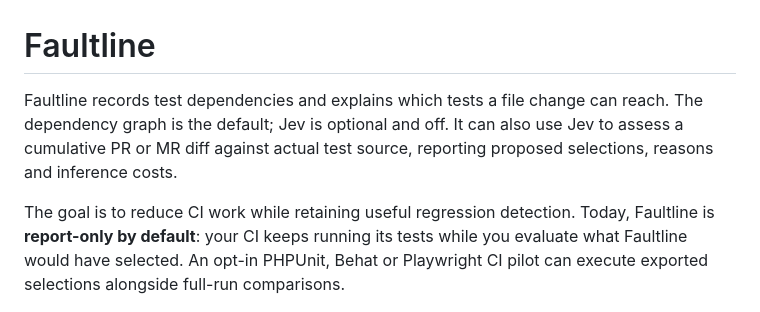
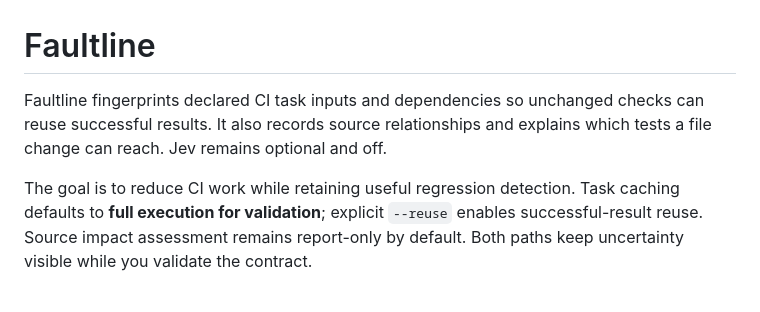
Before and after one commit to ronaldtebrake/faultline, a Markdown page: README.md, the part around the change. Drawn GitHub-style.

Commit message:
Document validated task cache preview and setup

```diff
--- a/README.md
+++ b/README.md
@@ -1,10 +1,13 @@
 # Faultline
 
-Faultline records test dependencies and explains which tests a file change can
-reach. The dependency graph is the default; Jev is optional and off. It can also use Jev to assess a cumulative PR or MR diff against actual
-test source, reporting proposed selections, reasons and inference costs.
+Faultline fingerprints declared CI task inputs and dependencies so unchanged
+checks can reuse successful results. It also records source relationships and
+explains which tests a file change can reach. Jev remains optional and off.
 
-The goal is to reduce CI work while retaining useful regression detection. Today, Faultline is **report-only by default**: your CI keeps running its tests while you evaluate what Faultline would have selected. An opt-in PHPUnit, Behat or Playwright CI pilot can execute exported selections alongside full-run comparisons.
+The goal is to reduce CI work while retaining useful regression detection.
+Task caching defaults to **full execution for validation**; explicit `--reuse`
+enables successful-result reuse. Source impact assessment remains report-only
+by default. Both paths keep uncertainty visible while you validate the contract.
 
 [![Same change, fewer tests: normal CI runs twelve fictional test files; Faultline proposes three with Jev.](docs/demo/faultline-jev-tia.gif)](docs/demo/faultline-jev-tia.mp4)
 
```
Also changed, not shown: PLAN.md (+10 -0 lines), docs/install.md (+16 -0 lines).
